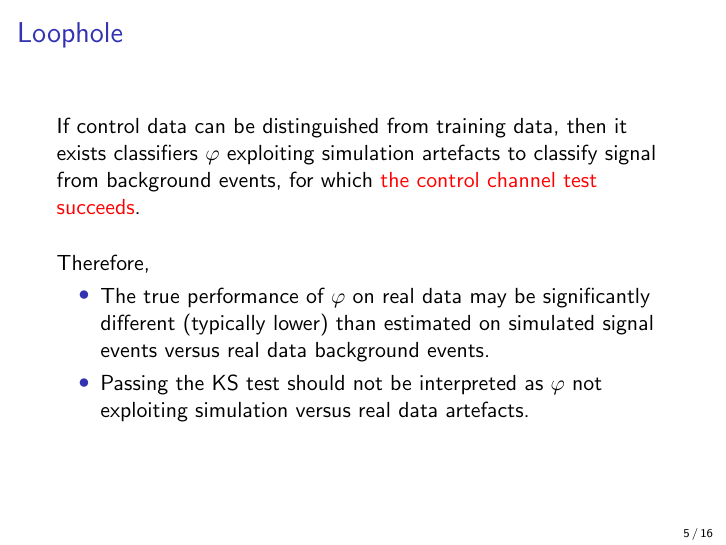
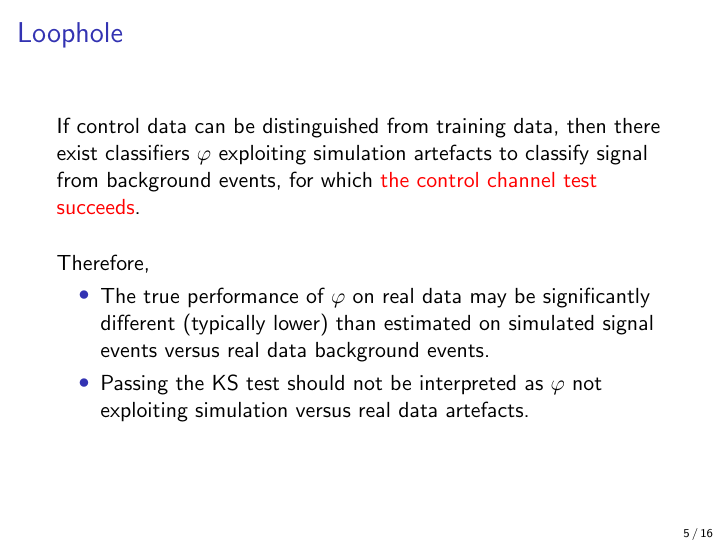
Before and after one commit to glouppe/talk-aleph-workshop2015, LaTeX slides (tex/slides.tex): page 5 of 17. Compiled offline with pdfLaTeX.

Commit message:
Minor spelling improvement

```diff
--- a/tex/slides.tex
+++ b/tex/slides.tex
@@ -121,7 +121,7 @@ smaller than some pre-defined threshold $t$.
 \frametitle{Loophole}
 
 If control data can be distinguished from training data,
-then it exists classifiers $\varphi$ exploiting simulation artefacts
+then there exist classifiers $\varphi$ exploiting simulation artefacts
  to classify signal from background events, for which {\color{red}the
 control channel test succeeds}.
 
```
Also changed, not shown: talk-pitfalls.pdf, tex/slides.pdf.
